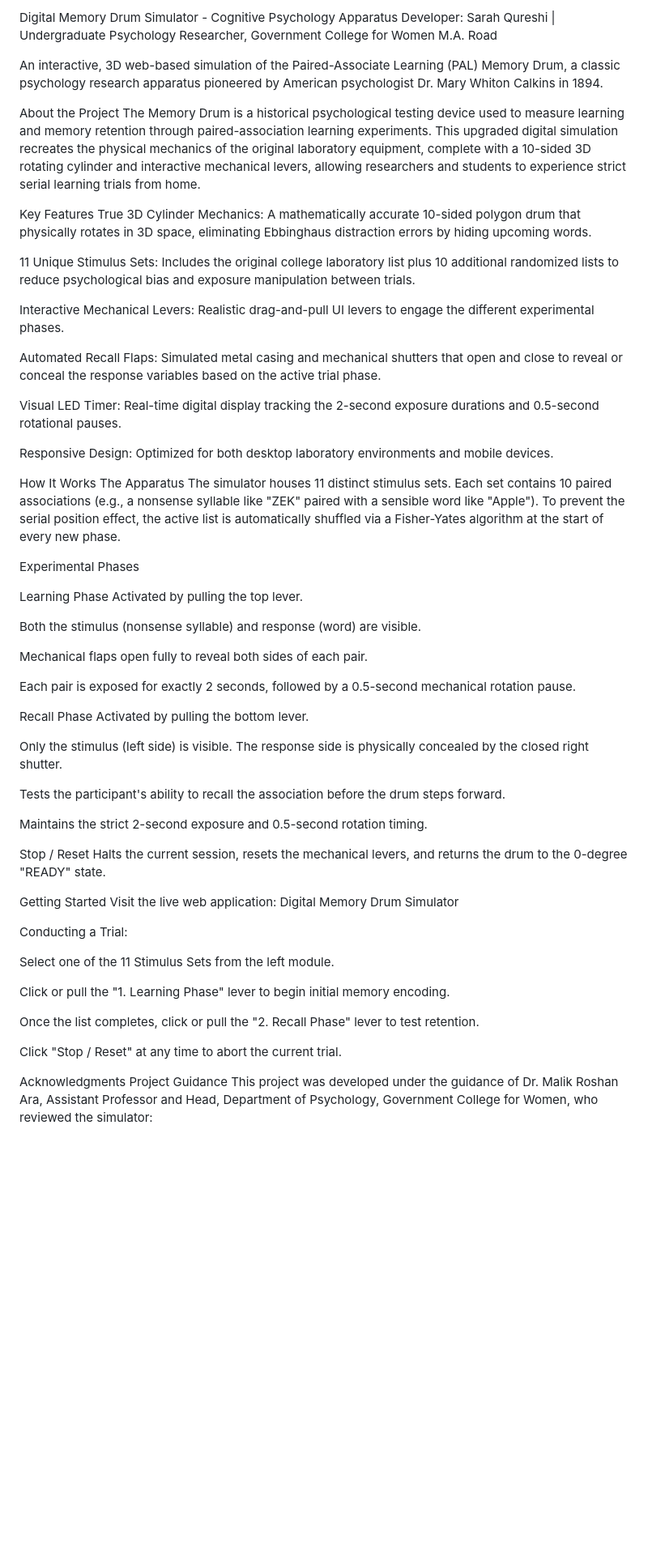
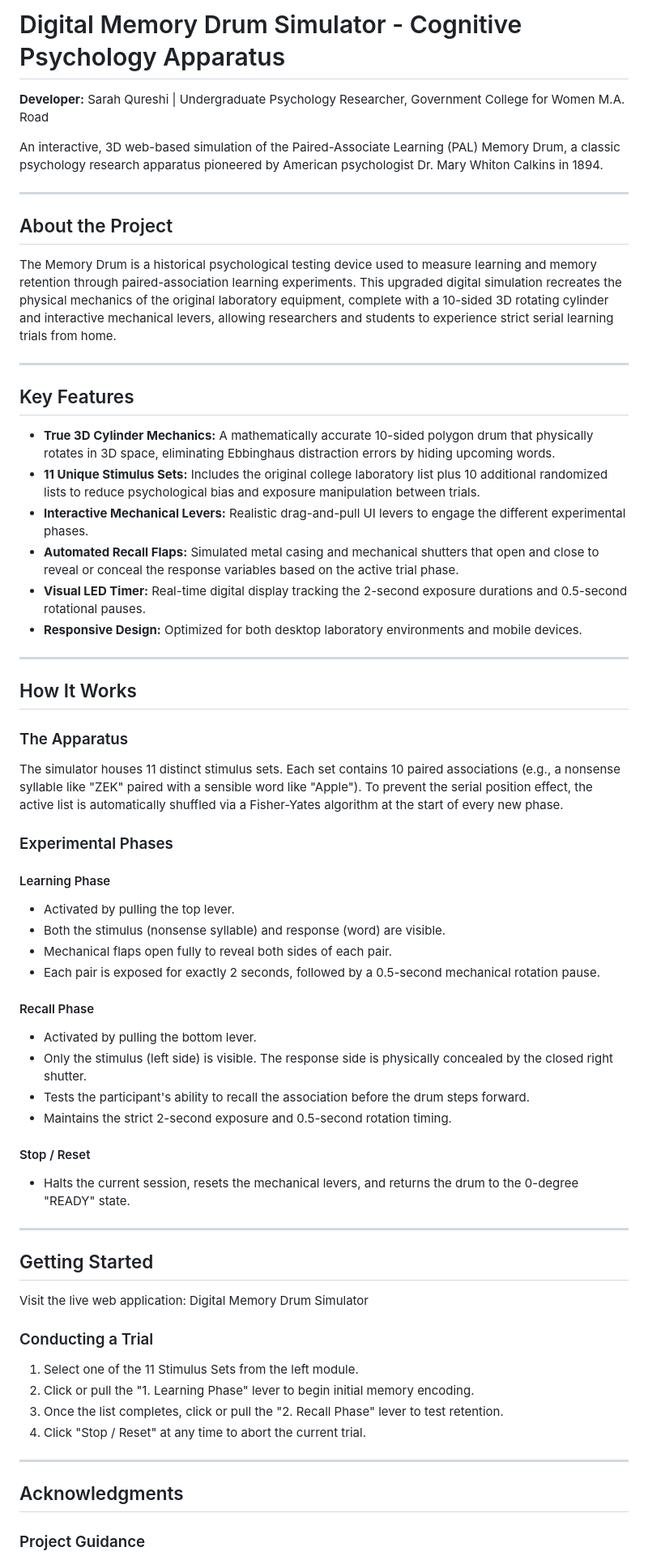
Before and after one commit to sarahqureshipsych-cmd/memorydrum, a Markdown page: README.md, the part around one of its changes. Shown at 81% size. GitHub-like rendering; blank space fills up the shorter version.

```diff
--- a/README.md
+++ b/README.md
@@ -1,57 +1,70 @@
-Digital Memory Drum Simulator - Cognitive Psychology Apparatus Developer: Sarah Qureshi | Undergraduate Psychology Researcher, Government College for Women M.A. Road
+# Digital Memory Drum Simulator - Cognitive Psychology Apparatus
+
+**Developer:** Sarah Qureshi | Undergraduate Psychology Researcher, Government College for Women M.A. Road
 
 An interactive, 3D web-based simulation of the Paired-Associate Learning (PAL) Memory Drum, a classic psychology research apparatus pioneered by American psychologist Dr. Mary Whiton Calkins in 1894.
 
-About the Project The Memory Drum is a historical psychological testing device used to measure learning and memory retention through paired-association learning experiments. This upgraded digital simulation recreates the physical mechanics of the original laboratory equipment, complete with a 10-sided 3D rotating cylinder and interactive mechanical levers, allowing researchers and students to experience strict serial learning trials from home.
+---
 
-Key Features True 3D Cylinder Mechanics: A mathematically accurate 10-sided polygon drum that physically rotates in 3D space, eliminating Ebbinghaus distraction errors by hiding upcoming words.
+## About the Project
 
-11 Unique Stimulus Sets: Includes the original college laboratory list plus 10 additional randomized lists to reduce psychological bias and exposure manipulation between trials.
+The Memory Drum is a historical psychological testing device used to measure learning and memory retention through paired-association learning experiments. This upgraded digital simulation recreates the physical mechanics of the original laboratory equipment, complete with a 10-sided 3D rotating cylinder and interactive mechanical levers, allowing researchers and students to experience strict serial learning trials from home.
 
-Interactive Mechanical Levers: Realistic drag-and-pull UI levers to engage the different experimental phases.
+---
 
-Automated Recall Flaps: Simulated metal casing and mechanical shutters that open and close to reveal or conceal the response variables based on the active trial phase.
+## Key Features
 
-Visual LED Timer: Real-time digital display tracking the 2-second exposure durations and 0.5-second rotational pauses.
+- **True 3D Cylinder Mechanics:** A mathematically accurate 10-sided polygon drum that physically rotates in 3D space, eliminating Ebbinghaus distraction errors by hiding upcoming words.
+- **11 Unique Stimulus Sets:** Includes the original college laboratory list plus 10 additional randomized lists to reduce psychological bias and exposure manipulation between trials.
+- **Interactive Mechanical Levers:** Realistic drag-and-pull UI levers to engage the different experimental phases.
+- **Automated Recall Flaps:** Simulated metal casing and mechanical shutters that open and close to reveal or conceal the response variables based on the active trial phase.
+- **Visual LED Timer:** Real-time digital display tracking the 2-second exposure durations and 0.5-second rotational pauses.
+- **Responsive Design:** Optimized for both desktop laboratory environments and mobile devices.
 
-Responsive Design: Optimized for both desktop laboratory environments and mobile devices.
+---
 
-How It Works The Apparatus The simulator houses 11 distinct stimulus sets. Each set contains 10 paired associations (e.g., a nonsense syllable like "ZEK" paired with a sensible word like "Apple"). To prevent the serial position effect, the active list is automatically shuffled via a Fisher-Yates algorithm at the start of every new phase.
+## How It Works
 
-Experimental Phases
+### The Apparatus
 
-Learning Phase
-Activated by pulling the top lever.
+The simulator houses 11 distinct stimulus sets. Each set contains 10 paired associations (e.g., a nonsense syllable like "ZEK" paired with a sensible word like "Apple"). To prevent the serial position effect, the active list is automatically shuffled via a Fisher-Yates algorithm at the start of every new phase.
 
-Both the stimulus (nonsense syllable) and response (word) are visible.
+### Experimental Phases
 
-Mechanical flaps open fully to reveal both sides of each pair.
+#### Learning Phase
 
-Each pair is exposed for exactly 2 seconds, followed by a 0.5-second mechanical rotation pause.
+- Activated by pulling the top lever.
+- Both the stimulus (nonsense syllable) and response (word) are visible.
+- Mechanical flaps open fully to reveal both sides of each pair.
+- Each pair is exposed for exactly 2 seconds, followed by a 0.5-second mechanical rotation pause.
 
-Recall Phase
-Activated by pulling the bottom lever.
+#### Recall Phase
 
-Only the stimulus (left side) is visible. The response side is physically concealed by the closed right shutter.
+- Activated by pulling the bottom lever.
+- Only the stimulus (left side) is visible. The response side is physically concealed by the closed right shutter.
+- Tests the participant's ability to recall the association before the drum steps forward.
+- Maintains the strict 2-second exposure and 0.5-second rotation timing.
 
-Tests the participant's ability to recall the association before the drum steps forward.
+#### Stop / Reset
 
-Maintains the strict 2-second exposure and 0.5-second rotation timing.
+- Halts the current session, resets the mechanical levers, and returns the drum to the 0-degree "READY" state.
 
-Stop / Reset
-Halts the current session, resets the mechanical levers, and returns the drum to the 0-degree "READY" state.
+---
 
-Getting Started Visit the live web application: Digital Memory Drum Simulator
+## Getting Started
 
-Conducting a Trial:
+Visit the live web application: Digital Memory Drum Simulator
 
-Select one of the 11 Stimulus Sets from the left module.
+### Conducting a Trial
 
-Click or pull the "1. Learning Phase" lever to begin initial memory encoding.
+1. Select one of the 11 Stimulus Sets from the left module.
+2. Click or pull the "1. Learning Phase" lever to begin initial memory encoding.
+3. Once the list completes, click or pull the "2. Recall Phase" lever to test retention.
+4. Click "Stop / Reset" at any time to abort the current trial.
 
-Once the list completes, click or pull the "2. Recall Phase" lever to test retention.
+---
 
-Click "Stop / Reset" at any time to abort the current trial.
+## Acknowledgments
 
-Acknowledgments Project Guidance This project was developed under the guidance of Dr. Malik Roshan Ara, Assistant Professor and Head, Department of Psychology, Government College for Women, who reviewed the simulator:
+### Project Guidance
 
```
Also changed, not shown: other parts of README.md (+26 -12 lines).
